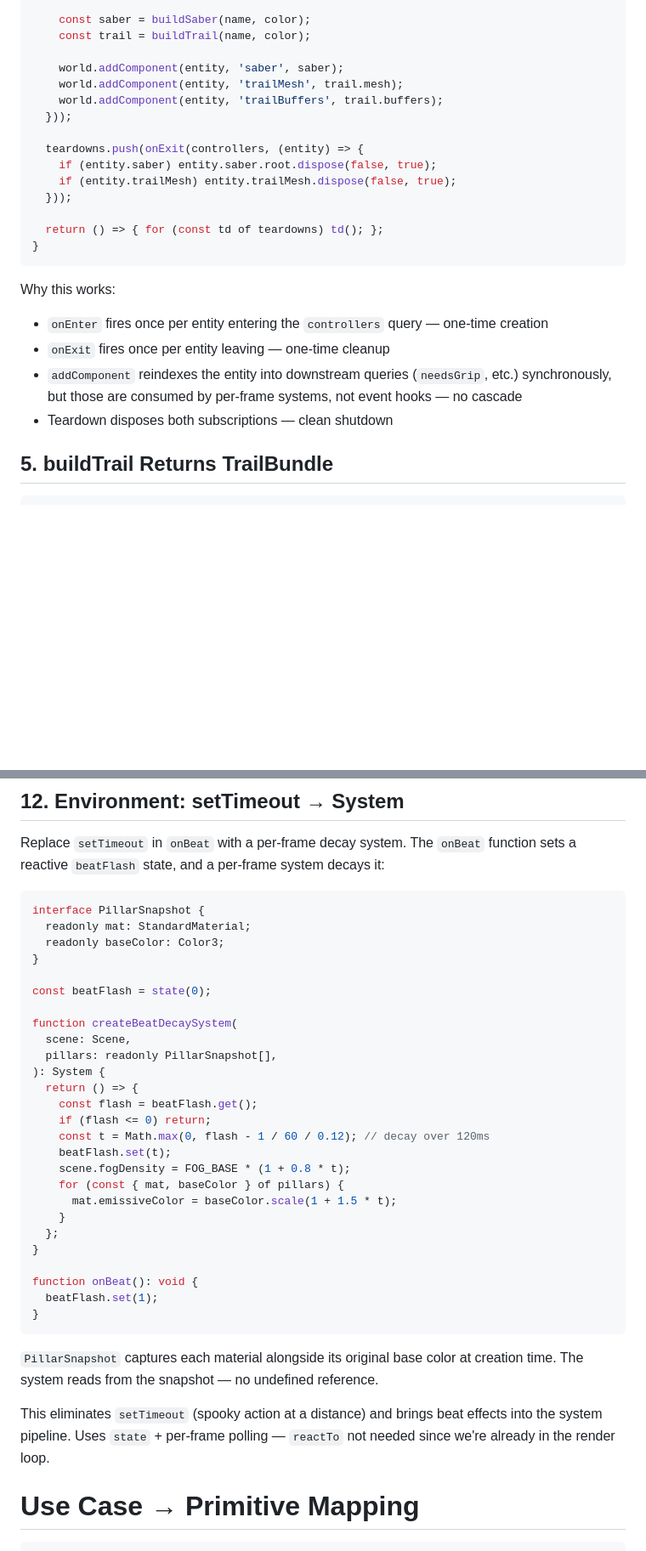
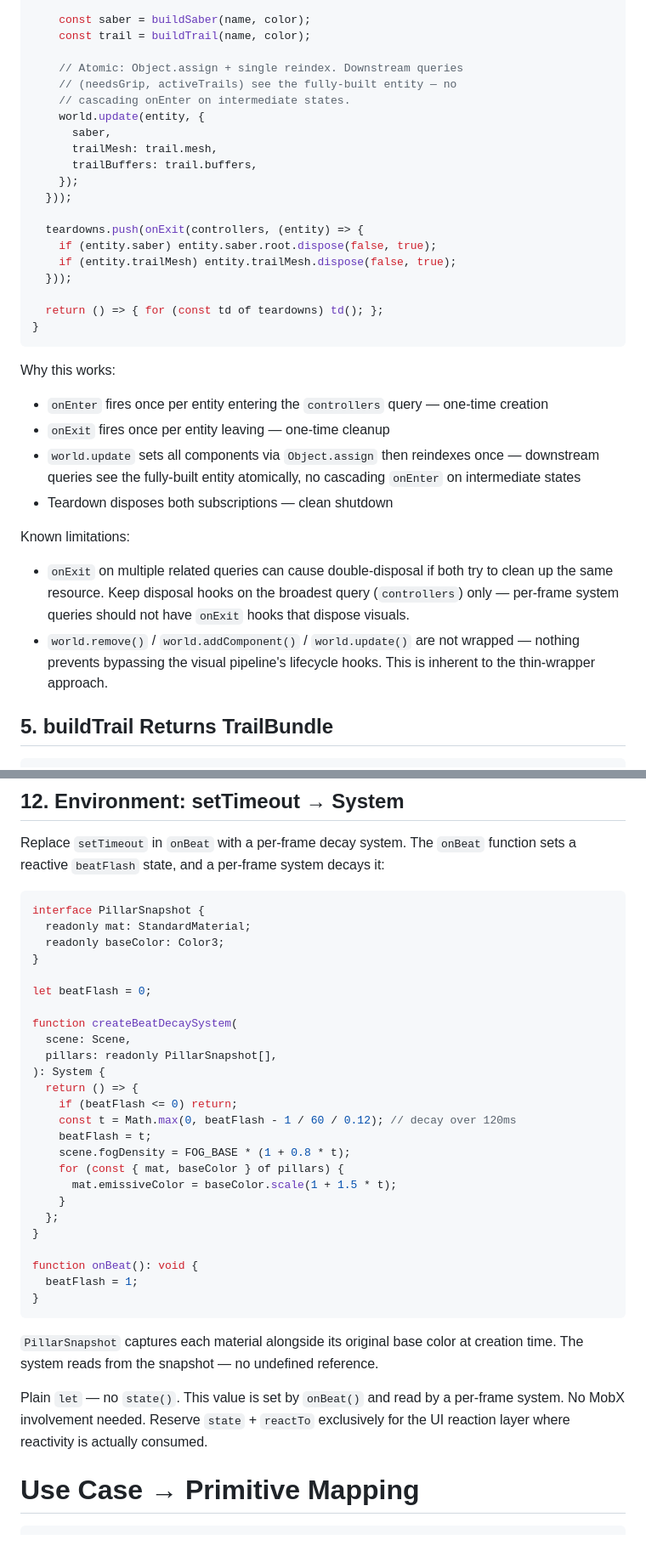
Before and after one commit to jigargosar/void-saber, a Markdown page: docs/architecture/ecs-modeling-plan-v3.md, 2 parts joined by grey strips. Shown at 85% size. Rendered like a GitHub page; blank space fills up the shorter version.

Commit message:
Fix v3 plan: atomic update, plain let beatFlash, shutdown ordering
1. world.update() for atomic multi-component add (single reindex)
2. beatFlash as plain let — state() reserved for reactTo consumers
3. Shutdown: remove all entities before unsubscribing hooks
4. Document known limitations: onExit on related queries, unwrapped world

Committed by Claude

````diff
--- a/docs/architecture/ecs-modeling-plan-v3.md
+++ b/docs/architecture/ecs-modeling-plan-v3.md
@@ -223,9 +223,14 @@ function createVisualPipeline(): Teardown {
     const saber = buildSaber(name, color);
     const trail = buildTrail(name, color);
 
-    world.addComponent(entity, 'saber', saber);
-    world.addComponent(entity, 'trailMesh', trail.mesh);
-    world.addComponent(entity, 'trailBuffers', trail.buffers);
+    // Atomic: Object.assign + single reindex. Downstream queries
+    // (needsGrip, activeTrails) see the fully-built entity — no
+    // cascading onEnter on intermediate states.
+    world.update(entity, {
+      saber,
+      trailMesh: trail.mesh,
+      trailBuffers: trail.buffers,
+    });
   }));
 
   teardowns.push(onExit(controllers, (entity) => {
@@ -240,8 +245,12 @@ function createVisualPipeline(): Teardown {
 Why this works:
 - `onEnter` fires once per entity entering the `controllers` query — one-time creation
 - `onExit` fires once per entity leaving — one-time cleanup
-- `addComponent` reindexes the entity into downstream queries (`needsGrip`, etc.) synchronously, but those are consumed by per-frame systems, not event hooks — no cascade
+- `world.update` sets all components via `Object.assign` then reindexes once — downstream queries see the fully-built entity atomically, no cascading `onEnter` on intermediate states
 - Teardown disposes both subscriptions — clean shutdown
+
+Known limitations:
+- `onExit` on multiple related queries can cause double-disposal if both try to clean up the same resource. Keep disposal hooks on the broadest query (`controllers`) only — per-frame system queries should not have `onExit` hooks that dispose visuals.
+- `world.remove()` / `world.addComponent()` / `world.update()` are not wrapped — nothing prevents bypassing the visual pipeline's lifecycle hooks. This is inherent to the thin-wrapper approach.
 
 ## 5. buildTrail Returns TrailBundle
 
@@ -376,17 +389,16 @@ interface PillarSnapshot {
   readonly baseColor: Color3;
 }
 
-const beatFlash = state(0);
+let beatFlash = 0;
 
 function createBeatDecaySystem(
   scene: Scene,
   pillars: readonly PillarSnapshot[],
 ): System {
   return () => {
-    const flash = beatFlash.get();
-    if (flash <= 0) return;
-    const t = Math.max(0, flash - 1 / 60 / 0.12); // decay over 120ms
-    beatFlash.set(t);
+    if (beatFlash <= 0) return;
+    const t = Math.max(0, beatFlash - 1 / 60 / 0.12); // decay over 120ms
+    beatFlash = t;
     scene.fogDensity = FOG_BASE * (1 + 0.8 * t);
     for (const { mat, baseColor } of pillars) {
       mat.emissiveColor = baseColor.scale(1 + 1.5 * t);
@@ -395,13 +407,13 @@ function createBeatDecaySystem(
 }
 
 function onBeat(): void {
-  beatFlash.set(1);
+  beatFlash = 1;
 }
 ```
 
 `PillarSnapshot` captures each material alongside its original base color at creation time. The system reads from the snapshot — no undefined reference.
 
-This eliminates `setTimeout` (spooky action at a distance) and brings beat effects into the system pipeline. Uses `state` + per-frame polling — `reactTo` not needed since we're already in the render loop.
+Plain `let` — no `state()`. This value is set by `onBeat()` and read by a per-frame system. No MobX involvement needed. Reserve `state` + `reactTo` exclusively for the UI reaction layer where reactivity is actually consumed.
 
 # Use Case → Primitive Mapping
 
````
Also changed, not shown: other parts of docs/architecture/ecs-modeling-plan-v3.md (+4 -0 lines).
